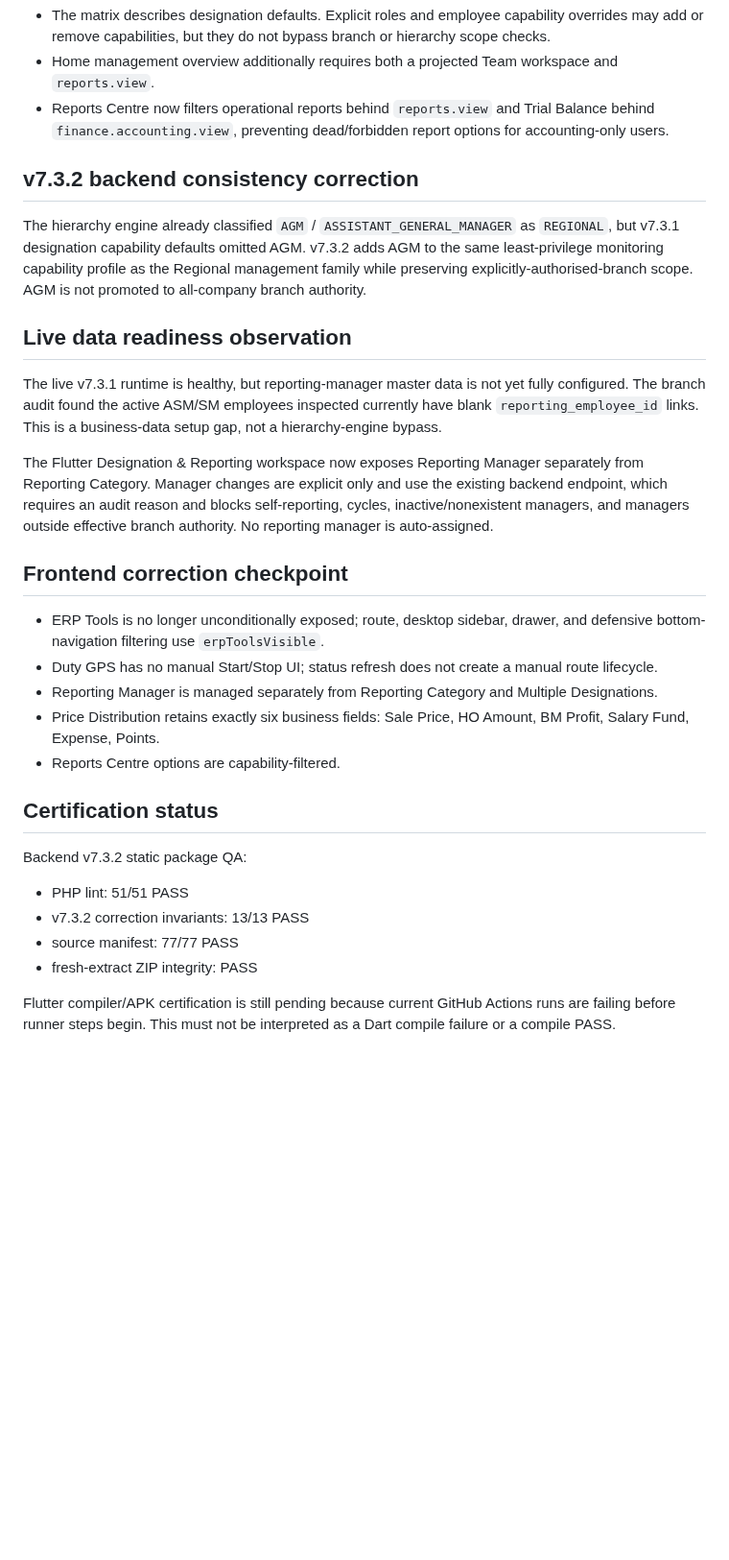
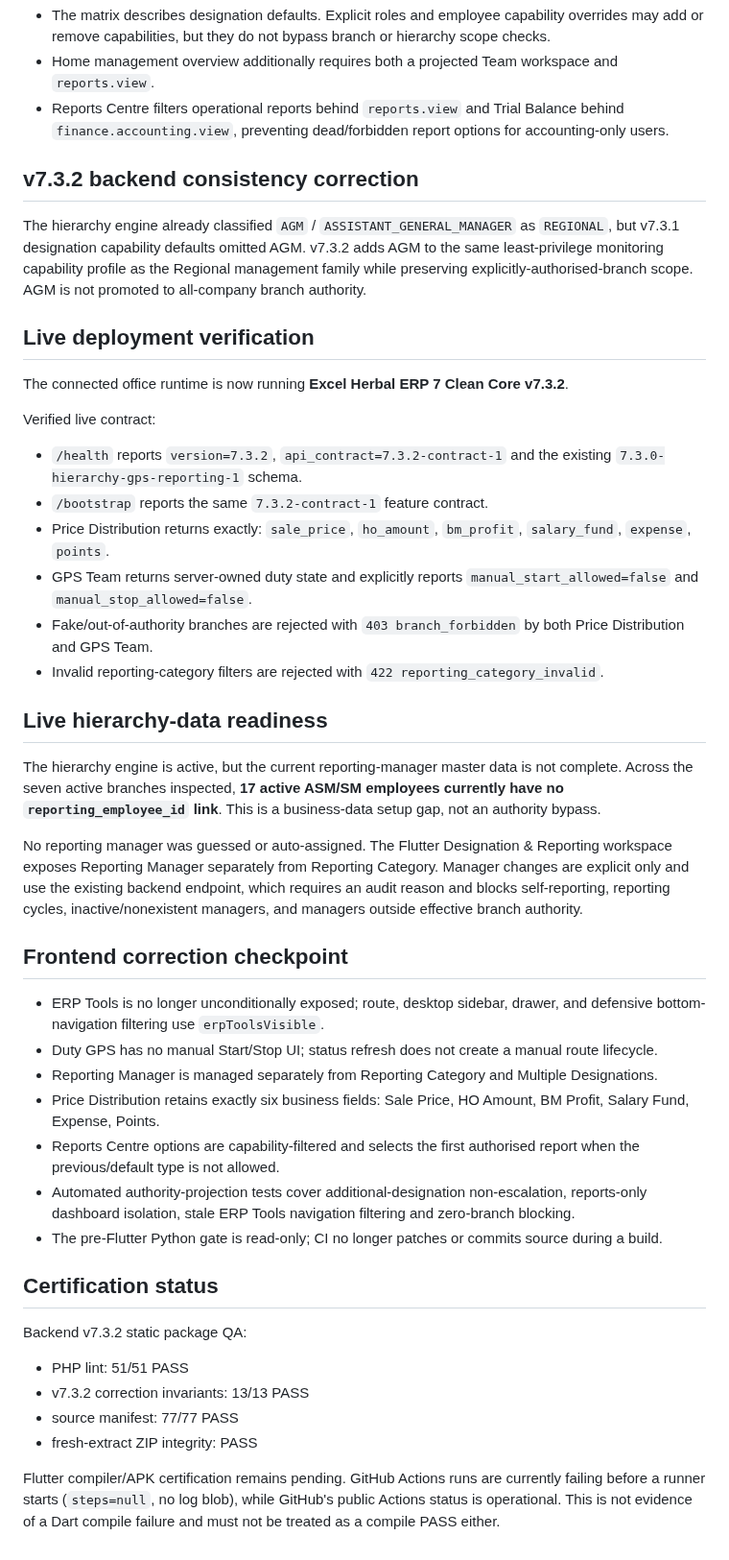
Before and after one commit to dvndrthakur64742-cpu/excel-herbal-erp-v7, a Markdown page: audit-reports/HIERARCHY-REPORTING-ROLE-MATRIX-v7.3.2.md, the part around the change. Shown at 96% size. Drawn GitHub-style; blank space fills up the shorter version.

Commit message:
docs: record live v7.3.2 hierarchy UAT evidence

```diff
--- a/audit-reports/HIERARCHY-REPORTING-ROLE-MATRIX-v7.3.2.md
+++ b/audit-reports/HIERARCHY-REPORTING-ROLE-MATRIX-v7.3.2.md
@@ -30,17 +30,29 @@ Date: 2026-09-10
 Notes:
 - The matrix describes designation defaults. Explicit roles and employee capability overrides may add or remove capabilities, but they do not bypass branch or hierarchy scope checks.
 - Home management overview additionally requires both a projected Team workspace and `reports.view`.
-- Reports Centre now filters operational reports behind `reports.view` and Trial Balance behind `finance.accounting.view`, preventing dead/forbidden report options for accounting-only users.
+- Reports Centre filters operational reports behind `reports.view` and Trial Balance behind `finance.accounting.view`, preventing dead/forbidden report options for accounting-only users.
 
 ## v7.3.2 backend consistency correction
 
 The hierarchy engine already classified `AGM` / `ASSISTANT_GENERAL_MANAGER` as `REGIONAL`, but v7.3.1 designation capability defaults omitted AGM. v7.3.2 adds AGM to the same least-privilege monitoring capability profile as the Regional management family while preserving explicitly-authorised-branch scope. AGM is not promoted to all-company branch authority.
 
-## Live data readiness observation
+## Live deployment verification
 
-The live v7.3.1 runtime is healthy, but reporting-manager master data is not yet fully configured. The branch audit found the active ASM/SM employees inspected currently have blank `reporting_employee_id` links. This is a business-data setup gap, not a hierarchy-engine bypass.
+The connected office runtime is now running **Excel Herbal ERP 7 Clean Core v7.3.2**.
 
-The Flutter Designation & Reporting workspace now exposes Reporting Manager separately from Reporting Category. Manager changes are explicit only and use the existing backend endpoint, which requires an audit reason and blocks self-reporting, cycles, inactive/nonexistent managers, and managers outside effective branch authority. No reporting manager is auto-assigned.
+Verified live contract:
+- `/health` reports `version=7.3.2`, `api_contract=7.3.2-contract-1` and the existing `7.3.0-hierarchy-gps-reporting-1` schema.
+- `/bootstrap` reports the same `7.3.2-contract-1` feature contract.
+- Price Distribution returns exactly: `sale_price`, `ho_amount`, `bm_profit`, `salary_fund`, `expense`, `points`.
+- GPS Team returns server-owned duty state and explicitly reports `manual_start_allowed=false` and `manual_stop_allowed=false`.
+- Fake/out-of-authority branches are rejected with `403 branch_forbidden` by both Price Distribution and GPS Team.
+- Invalid reporting-category filters are rejected with `422 reporting_category_invalid`.
+
+## Live hierarchy-data readiness
+
+The hierarchy engine is active, but the current reporting-manager master data is not complete. Across the seven active branches inspected, **17 active ASM/SM employees currently have no `reporting_employee_id` link**. This is a business-data setup gap, not an authority bypass.
+
+No reporting manager was guessed or auto-assigned. The Flutter Designation & Reporting workspace exposes Reporting Manager separately from Reporting Category. Manager changes are explicit only and use the existing backend endpoint, which requires an audit reason and blocks self-reporting, reporting cycles, inactive/nonexistent managers, and managers outside effective branch authority.
 
 ## Frontend correction checkpoint
 
@@ -48,7 +60,9 @@ The Flutter Designation & Reporting workspace now exposes Reporting Manager sepa
 - Duty GPS has no manual Start/Stop UI; status refresh does not create a manual route lifecycle.
 - Reporting Manager is managed separately from Reporting Category and Multiple Designations.
 - Price Distribution retains exactly six business fields: Sale Price, HO Amount, BM Profit, Salary Fund, Expense, Points.
-- Reports Centre options are capability-filtered.
+- Reports Centre options are capability-filtered and selects the first authorised report when the previous/default type is not allowed.
+- Automated authority-projection tests cover additional-designation non-escalation, reports-only dashboard isolation, stale ERP Tools navigation filtering and zero-branch blocking.
+- The pre-Flutter Python gate is read-only; CI no longer patches or commits source during a build.
 
 ## Certification status
 
@@ -58,4 +72,4 @@ Backend v7.3.2 static package QA:
 - source manifest: 77/77 PASS
 - fresh-extract ZIP integrity: PASS
 
-Flutter compiler/APK certification is still pending because current GitHub Actions runs are failing before runner steps begin. This must not be interpreted as a Dart compile failure or a compile PASS.
+Flutter compiler/APK certification remains pending. GitHub Actions runs are currently failing before a runner starts (`steps=null`, no log blob), while GitHub's public Actions status is operational. This is not evidence of a Dart compile failure and must not be treated as a compile PASS either.
```
